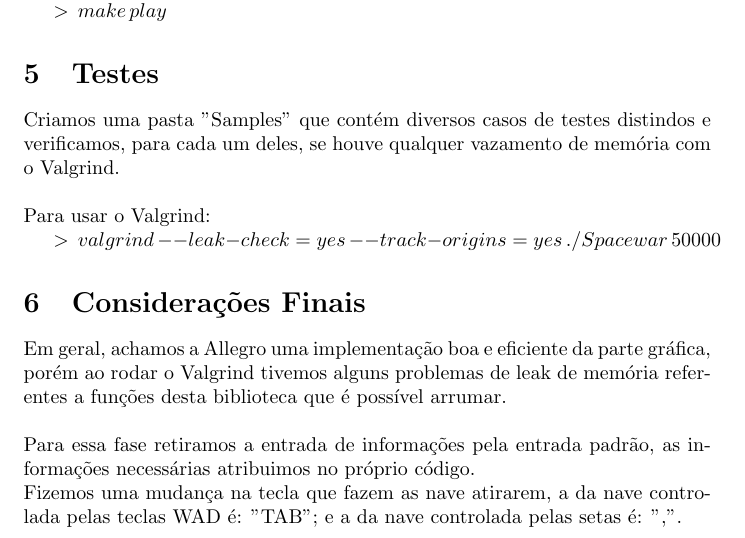
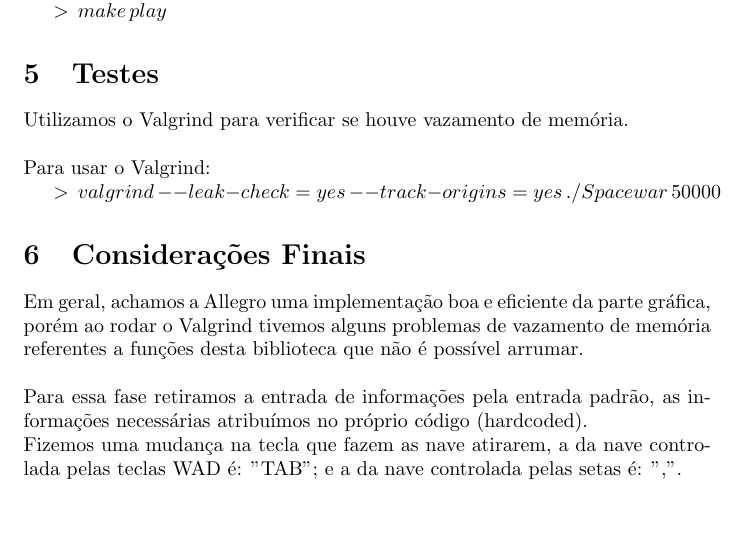
Before and after one commit to germanohn/Spacewar, a LaTeX document (Relatorio.tex): part of page 5 of 5, cut so that both start at the same text, the shorter picture padded with empty space. Compiled offline with pdfLaTeX.

Commit message:
Arrumando parte do valgrind no relatório e gitignore

```diff
--- a/Relatorio.tex
+++ b/Relatorio.tex
@@ -125,16 +125,16 @@ Para executar com um dt pré-definida:
 
 
 \section{Testes}
-Criamos uma pasta "Samples" que contém diversos casos de testes distindos e verificamos, para cada um deles, se houve qualquer vazamento de memória com o Valgrind. \\ \\
+Utilizamos o Valgrind para verificar se houve vazamento de memória. \\ \\
 Para usar o Valgrind:
 \\
 \indent $>\,valgrind\,--leak-check=yes\,--track-origins=yes\,./Spacewar\,50000$
 
 \section{Considerações Finais}
-Em geral, achamos a Allegro uma implementação boa e eficiente da parte gráfica, porém ao rodar o Valgrind tivemos alguns problemas de leak de memória referentes a
-funções desta biblioteca que é possível arrumar. \\
+Em geral, achamos a Allegro uma implementação boa e eficiente da parte gráfica, porém ao rodar o Valgrind tivemos alguns problemas de vazamento de memória referentes a
+funções desta biblioteca que não é possível arrumar. \\
 \\
-Para essa fase retiramos a entrada de informações pela entrada padrão, as informações necessárias atribuimos no próprio código.
+Para essa fase retiramos a entrada de informações pela entrada padrão, as informações necessárias atribuímos no próprio código (hardcoded).
 \\
 Fizemos uma mudança na tecla que fazem as nave atirarem, a da nave controlada pelas teclas WAD é: "TAB"; e a da nave controlada pelas setas é: ",".
 \end{document}
```
Also changed, not shown: 1 other file.
